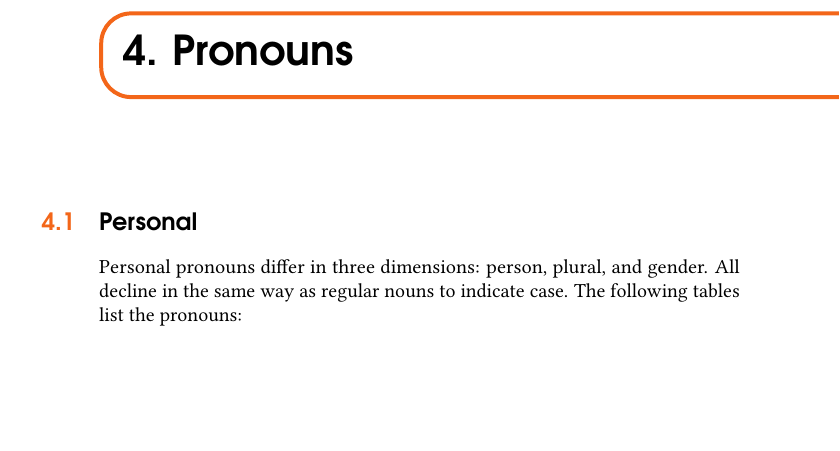
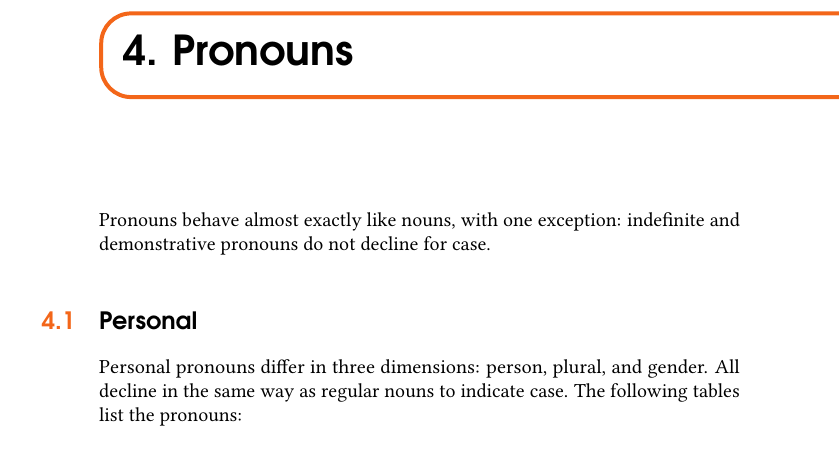
Before and after one commit to kdelwat/Ngujari, a LaTeX book (main.tex, which reads Chapters/pronouns.tex): part of page 25 of 50, cut so that both start at the same text, the shorter picture padded with empty space. Compiled offline with pdfLaTeX.

Commit message:
Add exception to pronoun declension

```diff
--- a/Chapters/pronouns.tex
+++ b/Chapters/pronouns.tex
@@ -1,4 +1,7 @@
 \chapter{Pronouns}
+
+Pronouns behave almost exactly like nouns, with one exception: indefinite and
+demonstrative pronouns do not decline for case.
 
 \section{Personal}\index{Personal Pronouns}
 
```
Also changed, not shown: Chapters/.#pronouns.tex (added, +1 -0 lines).
